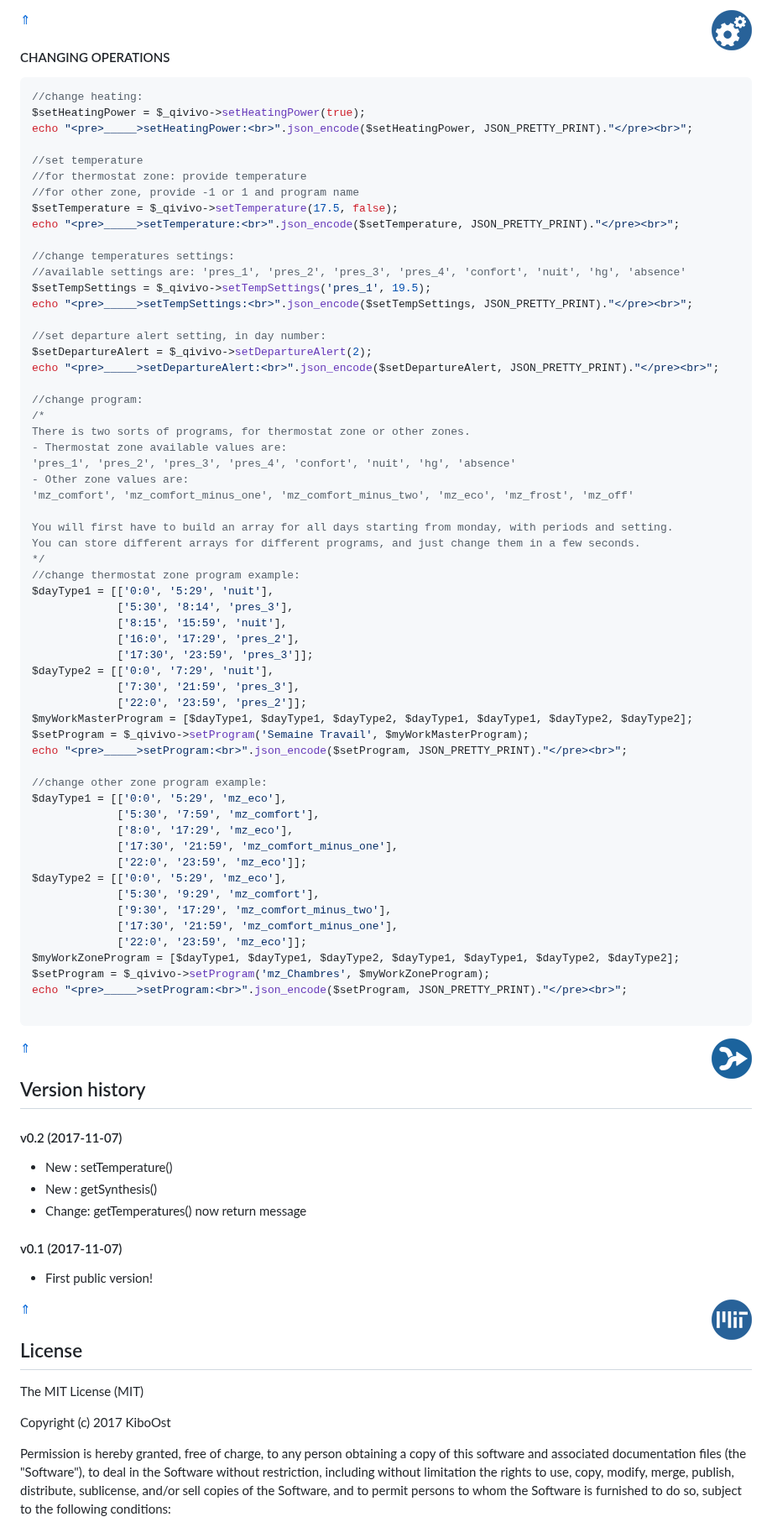
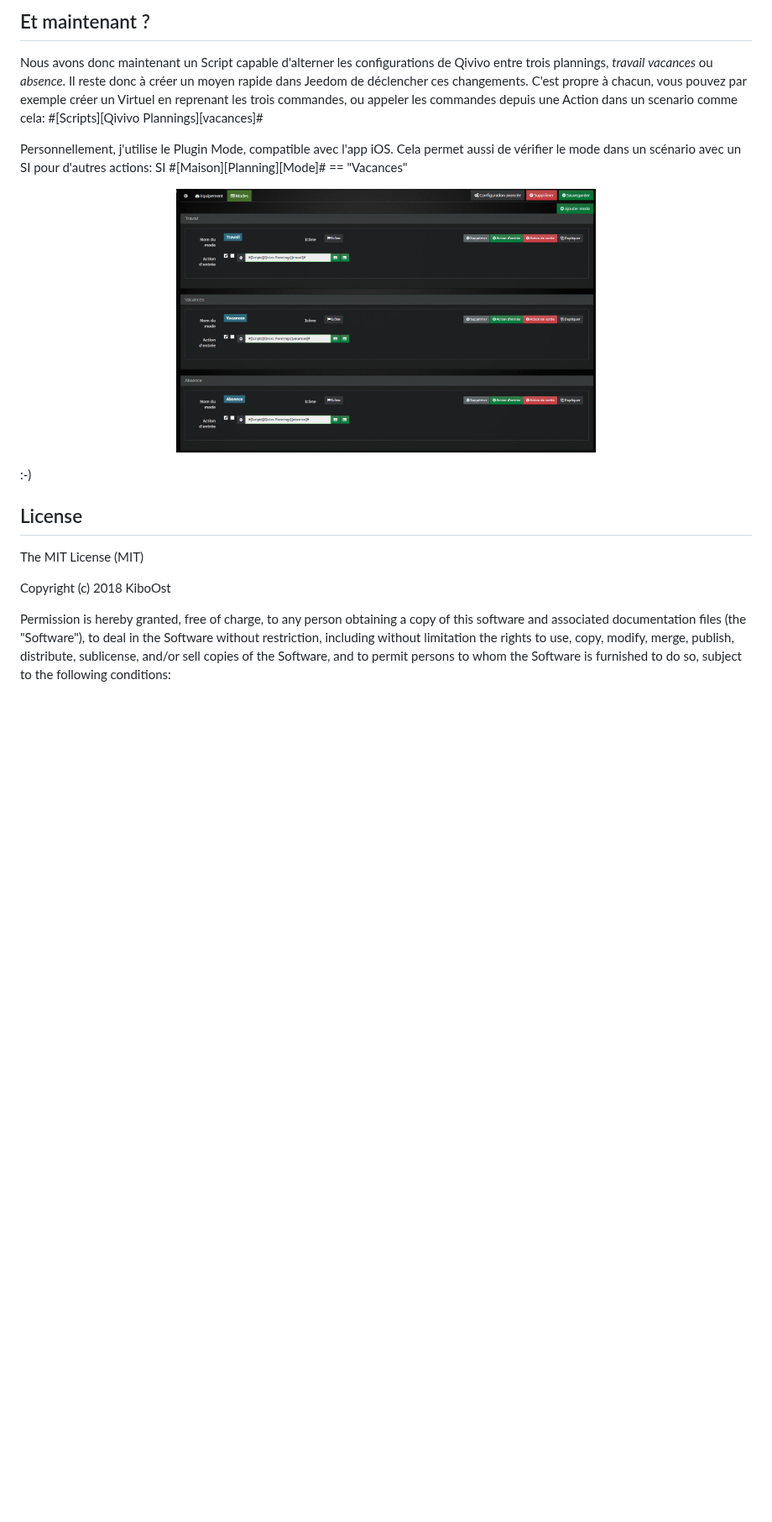
Before and after one commit to KiboOst/php-qivivoAPI, a Markdown page: README.md, the part around one of its changes. Shown at 84% size. Rendered like a GitHub page; pictures changed too: Assets/Modes.jpg (added); blank space fills up the shorter version.

````diff
--- a/README.md
+++ b/README.md
@@ -107,89 +275,21 @@ echo "<pre>_____>getProgram:<br>".json_encode($getProgram, JSON_PRETTY_PRINT)."<
 ```
 
-[&#8657;](#php-qivivoapi)
-<img align="right" src="/readmeAssets/set.png" width="48">
-#### CHANGING OPERATIONS<br />
+## Et maintenant ?
 
-```php
-//change heating:
-$setHeatingPower = $_qivivo->setHeatingPower(true);
-echo "<pre>_____>setHeatingPower:<br>".json_encode($setHeatingPower, JSON_PRETTY_PRINT)."</pre><br>";
+Nous avons donc maintenant un Script capable d'alterner les configurations de Qivivo entre trois plannings, *travail* *vacances* ou *absence*. Il reste donc à créer un moyen rapide dans Jeedom de déclencher ces changements. C'est propre à chacun, vous pouvez par exemple créer un Virtuel en reprenant les trois commandes, ou appeler les commandes depuis une Action dans un scenario comme cela:  #[Scripts][Qivivo Plannings][vacances]#
 
-//set temperature
-//for thermostat zone: provide temperature
-//for other zone, provide -1 or 1 and program name
-$setTemperature = $_qivivo->setTemperature(17.5, false);
-echo "<pre>_____>setTemperature:<br>".json_encode($setTemperature, JSON_PRETTY_PRINT)."</pre><br>";
+Personnellement, j'utilise le Plugin Mode, compatible avec l'app iOS. Cela permet aussi de vérifier le mode dans un scénario avec un SI pour d'autres actions:
+SI #[Maison][Planning][Mode]# == "Vacances"
 
-//change temperatures settings:
-//available settings are: 'pres_1', 'pres_2', 'pres_3', 'pres_4', 'confort', 'nuit', 'hg', 'absence'
-$setTempSettings = $_qivivo->setTempSettings('pres_1', 19.5);
-echo "<pre>_____>setTempSettings:<br>".json_encode($setTempSettings, JSON_PRETTY_PRINT)."</pre><br>";
+<p align="center"><img src="Assets/Modes.jpg" width="500"></p>
 
-//set departure alert setting, in day number:
-$setDepartureAlert = $_qivivo->setDepartureAlert(2);
-echo "<pre>_____>setDepartureAlert:<br>".json_encode($setDepartureAlert, JSON_PRETTY_PRINT)."</pre><br>";
+:-)
 
-//change program:
-/*
-There is two sorts of programs, for thermostat zone or other zones.
-- Thermostat zone available values are:
-'pres_1', 'pres_2', 'pres_3', 'pres_4', 'confort', 'nuit', 'hg', 'absence'
-- Other zone values are:
-'mz_comfort', 'mz_comfort_minus_one', 'mz_comfort_minus_two', 'mz_eco', 'mz_frost', 'mz_off'
-
-You will first have to build an array for all days starting from monday, with periods and setting.
-You can store different arrays for different programs, and just change them in a few seconds.
-*/
-//change thermostat zone program example:
-$dayType1 = [['0:0', '5:29', 'nuit'],
-             ['5:30', '8:14', 'pres_3'],
-             ['8:15', '15:59', 'nuit'],
-             ['16:0', '17:29', 'pres_2'],
-             ['17:30', '23:59', 'pres_3']];
-$dayType2 = [['0:0', '7:29', 'nuit'],
-             ['7:30', '21:59', 'pres_3'],
-             ['22:0', '23:59', 'pres_2']];
-$myWorkMasterProgram = [$dayType1, $dayType1, $dayType2, $dayType1, $dayType1, $dayType2, $dayType2];
-$setProgram = $_qivivo->setProgram('Semaine Travail', $myWorkMasterProgram);
-echo "<pre>_____>setProgram:<br>".json_encode($setProgram, JSON_PRETTY_PRINT)."</pre><br>";
-
-//change other zone program example:
-$dayType1 = [['0:0', '5:29', 'mz_eco'],
-             ['5:30', '7:59', 'mz_comfort'],
-             ['8:0', '17:29', 'mz_eco'],
-             ['17:30', '21:59', 'mz_comfort_minus_one'],
-             ['22:0', '23:59', 'mz_eco']];
-$dayType2 = [['0:0', '5:29', 'mz_eco'],
-             ['5:30', '9:29', 'mz_comfort'],
-             ['9:30', '17:29', 'mz_comfort_minus_two'],
-             ['17:30', '21:59', 'mz_comfort_minus_one'],
-             ['22:0', '23:59', 'mz_eco']];
-$myWorkZoneProgram = [$dayType1, $dayType1, $dayType2, $dayType1, $dayType1, $dayType2, $dayType2];
-$setProgram = $_qivivo->setProgram('mz_Chambres', $myWorkZoneProgram);
-echo "<pre>_____>setProgram:<br>".json_encode($setProgram, JSON_PRETTY_PRINT)."</pre><br>";
-
-```
-
-[&#8657;](#php-qivivoapi)
-<img align="right" src="/readmeAssets/changes.png" width="48">
-## Version history
-
-#### v0.2 (2017-11-07)
-- New : setTemperature()
-- New : getSynthesis()
-- Change: getTemperatures() now return message
-
-#### v0.1 (2017-11-07)
-- First public version!
-
-[&#8657;](#php-qivivoapi)
-<img align="right" src="/readmeAssets/mit.png" width="48">
 ## License
 
 The MIT License (MIT)
 
-Copyright (c) 2017 KiboOst
+Copyright (c) 2018 KiboOst
 
 Permission is hereby granted, free of charge, to any person obtaining a copy
 of this software and associated documentation files (the "Software"), to deal
````
Also changed, not shown: other parts of README.md (+245 -77 lines), Assets/dashboard.jpg (added), Assets/logoJeedom.png (added), Assets/script_cmds.jpg (added), Assets/script_eq.jpg (added).
